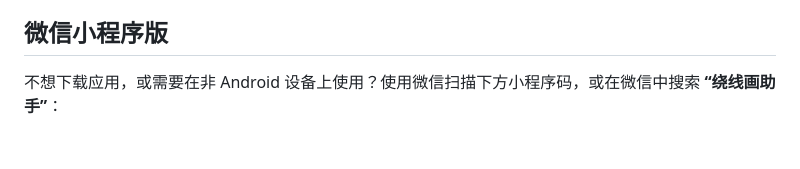
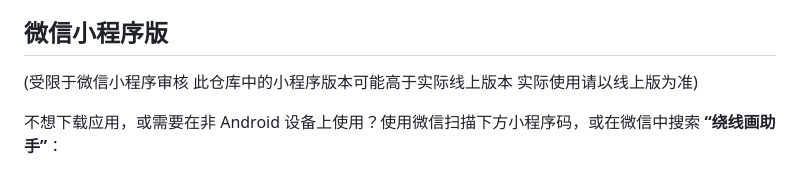
Before and after one commit to 241120nzdjjx/StringArtHelper, a Markdown page: README.md, the part around the change. GitHub-like rendering; blank space fills up the shorter version.

Commit message:
Update README with WeChat Mini Program details
Added information about the WeChat Mini Program version and usage instructions.

```diff
--- a/README.md
+++ b/README.md
@@ -23,6 +23,7 @@
 - 分享当前安装包给朋友
 
 ## 微信小程序版
+(受限于微信小程序审核 此仓库中的小程序版本可能高于实际线上版本 实际使用请以线上版为准)
 
 不想下载应用，或需要在非 Android 设备上使用？使用微信扫描下方小程序码，或在微信中搜索 **“绕线画助手”**：
 
```
